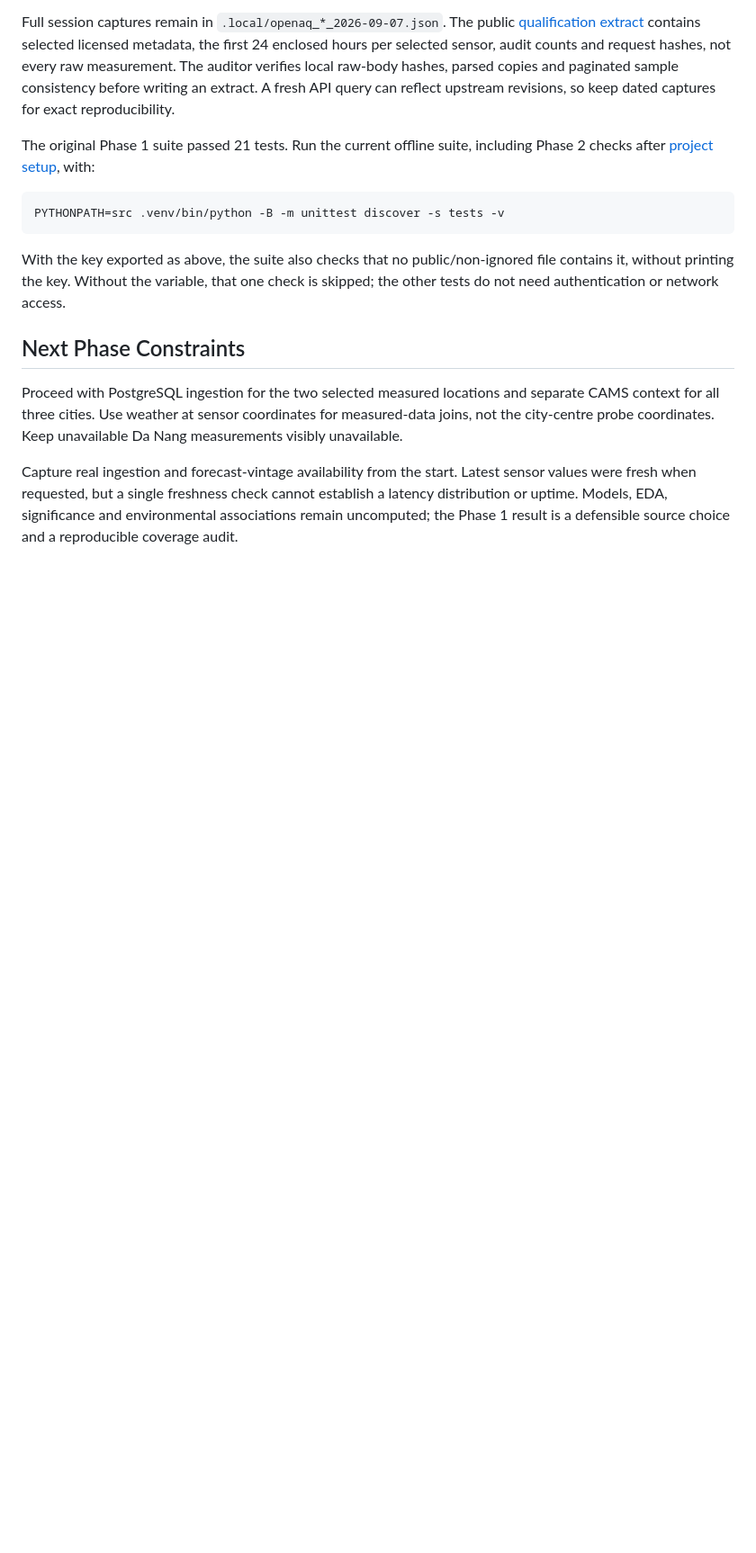
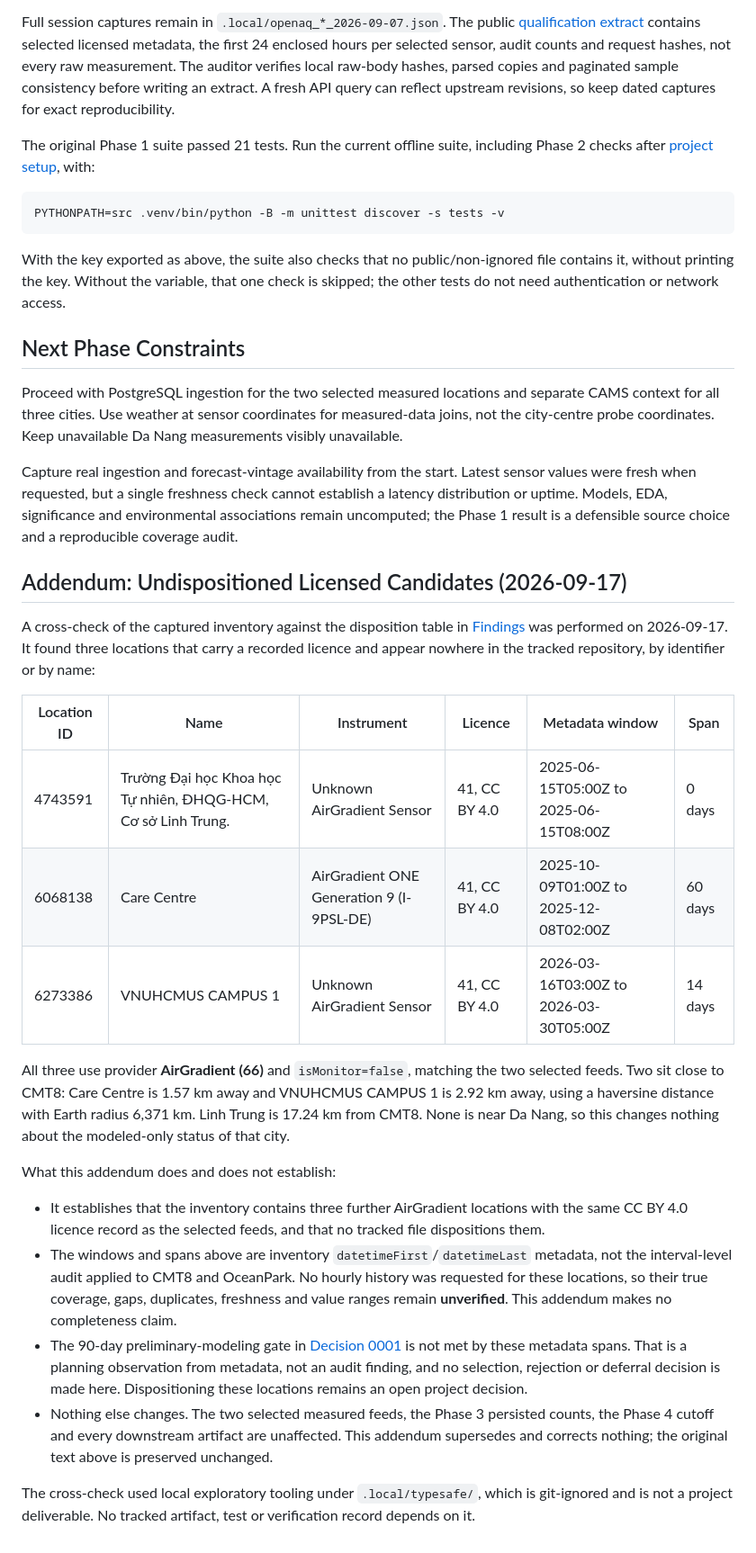
Before and after one commit to Jackhamerp24/Vietnam-Weather-Air-Quality-Analytics, a Markdown page: docs/research/openaq_qualification.md, the part around one of its changes. Shown at 90% size. Drawn GitHub-style; blank space fills up the shorter version.

Commit message:
Add dated addendum for undispositioned licensed OpenAQ candidates

```diff
--- a/docs/research/openaq_qualification.md
+++ b/docs/research/openaq_qualification.md
@@ -173,3 +177,46 @@ sensor values were fresh when requested, but a single freshness check cannot
 establish a latency distribution or uptime. Models, EDA, significance and
 environmental associations remain uncomputed; the Phase 1 result is a defensible
 source choice and a reproducible coverage audit.
+
+## Addendum: Undispositioned Licensed Candidates (2026-09-17)
+
+A cross-check of the captured inventory against the disposition table in
+[Findings](#findings) was performed on 2026-09-17. It found three locations that
+carry a recorded licence and appear nowhere in the tracked repository, by
+identifier or by name:
+
+| Location ID | Name | Instrument | Licence | Metadata window | Span |
+| --- | --- | --- | --- | --- | --- |
+| 4743591 | Trường Đại học Khoa học Tự nhiên, ĐHQG-HCM, Cơ sở Linh Trung. | Unknown AirGradient Sensor | 41, CC BY 4.0 | 2025-06-15T05:00Z to 2025-06-15T08:00Z | 0 days |
+| 6068138 | Care Centre | AirGradient ONE Generation 9 (I-9PSL-DE) | 41, CC BY 4.0 | 2025-10-09T01:00Z to 2025-12-08T02:00Z | 60 days |
+| 6273386 | VNUHCMUS CAMPUS 1 | Unknown AirGradient Sensor | 41, CC BY 4.0 | 2026-03-16T03:00Z to 2026-03-30T05:00Z | 14 days |
+
+All three use provider **AirGradient (66)** and `isMonitor=false`, matching the
+two selected feeds. Two sit close to CMT8: Care Centre is 1.57 km away and
+VNUHCMUS CAMPUS 1 is 2.92 km away, using a haversine distance with Earth radius
+6,371 km. Linh Trung is 17.24 km from CMT8. None is near Da Nang, so this
+changes nothing about the modeled-only status of that city.
+
+What this addendum does and does not establish:
+
+- It establishes that the inventory contains three further AirGradient locations
+  with the same CC BY 4.0 licence record as the selected feeds, and that no
+  tracked file dispositions them.
+- The windows and spans above are inventory `datetimeFirst`/`datetimeLast`
+  metadata, not the interval-level audit applied to CMT8 and OceanPark. No hourly
+  history was requested for these locations, so their true coverage, gaps,
+  duplicates, freshness and value ranges remain **unverified**. This addendum
+  makes no completeness claim.
+- The 90-day preliminary-modeling gate in
+  [Decision 0001](../decisions/0001-data-sources.md) is not met by these metadata
+  spans. That is a planning observation from metadata, not an audit finding, and
+  no selection, rejection or deferral decision is made here. Dispositioning these
+  locations remains an open project decision.
+- Nothing else changes. The two selected measured feeds, the Phase 3 persisted
+  counts, the Phase 4 cutoff and every downstream artifact are unaffected. This
+  addendum supersedes and corrects nothing; the original text above is preserved
+  unchanged.
+
+The cross-check used local exploratory tooling under `.local/typesafe/`, which is
+git-ignored and is not a project deliverable. No tracked artifact, test or
+verification record depends on it.
```
Also changed, not shown: other parts of docs/research/openaq_qualification.md (+4 -0 lines).
